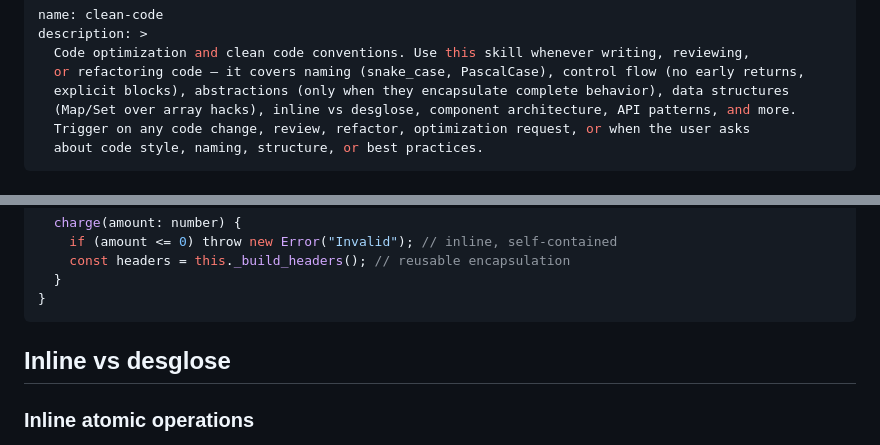
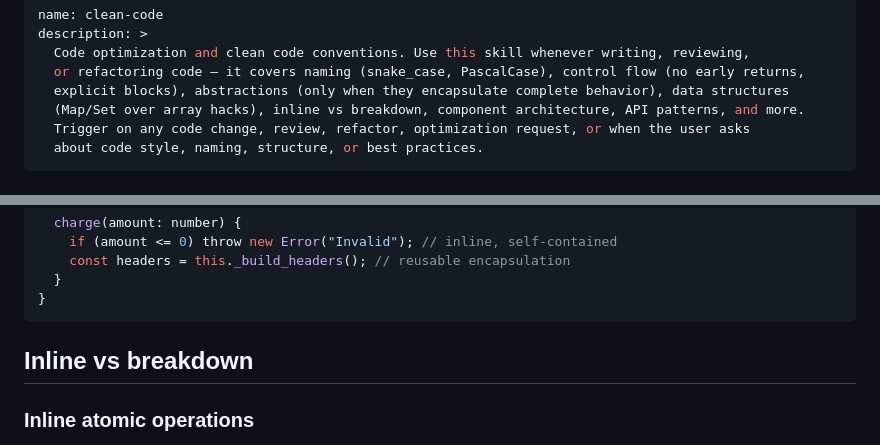
Before and after one commit to arcaelas/plugin, a Markdown page: skills/clean-code/SKILL.md, 2 parts joined by grey strips. GitHub-like rendering.

Commit message:
docs: rename "desglose" to "breakdown" in clean code skill documentation

````diff
--- a/skills/clean-code/SKILL.md
+++ b/skills/clean-code/SKILL.md
@@ -4,7 +4,7 @@ description: >
   Code optimization and clean code conventions. Use this skill whenever writing, reviewing,
   or refactoring code — it covers naming (snake_case, PascalCase), control flow (no early returns,
   explicit blocks), abstractions (only when they encapsulate complete behavior), data structures
-  (Map/Set over array hacks), inline vs desglose, component architecture, API patterns, and more.
+  (Map/Set over array hacks), inline vs breakdown, component architecture, API patterns, and more.
   Trigger on any code change, review, refactor, optimization request, or when the user asks
   about code style, naming, structure, or best practices.
 ---
@@ -419,7 +419,7 @@ class PaymentService {
 }
 ```
 
-## Inline vs desglose
+## Inline vs breakdown
 
 ### Inline atomic operations
 
````
